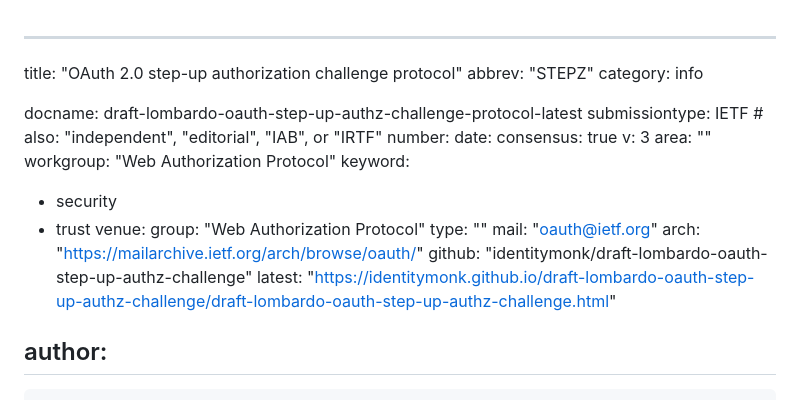
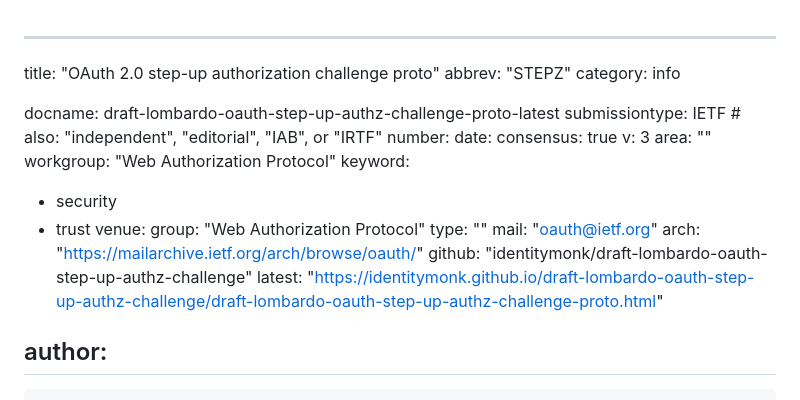
Before and after one commit to identitymonk/draft-lombardo-oauth-step-up-authz-challenge-proto, a Markdown page: draft-lombardo-oauth-step-up-authz-challenge-proto.md, the part around the change. GitHub-like rendering.

```diff
--- a/draft-lombardo-oauth-step-up-authz-challenge-protocol.md
+++ b/draft-lombardo-oauth-step-up-authz-challenge-proto.md
@@ -1,9 +1,9 @@
 ---
-title: "OAuth 2.0 step-up authorization challenge protocol"
+title: "OAuth 2.0 step-up authorization challenge proto"
 abbrev: "STEPZ"
 category: info
 
-docname: draft-lombardo-oauth-step-up-authz-challenge-protocol-latest
+docname: draft-lombardo-oauth-step-up-authz-challenge-proto-latest
 submissiontype: IETF  # also: "independent", "editorial", "IAB", or "IRTF"
 number:
 date:
@@ -20,7 +20,7 @@ venue:
   mail: "oauth@ietf.org"
   arch: "https://mailarchive.ietf.org/arch/browse/oauth/"
   github: "identitymonk/draft-lombardo-oauth-step-up-authz-challenge"
-  latest: "https://identitymonk.github.io/draft-lombardo-oauth-step-up-authz-challenge/draft-lombardo-oauth-step-up-authz-challenge.html"
+  latest: "https://identitymonk.github.io/draft-lombardo-oauth-step-up-authz-challenge/draft-lombardo-oauth-step-up-authz-challenge-proto.html"
 
 author:
  -
```
